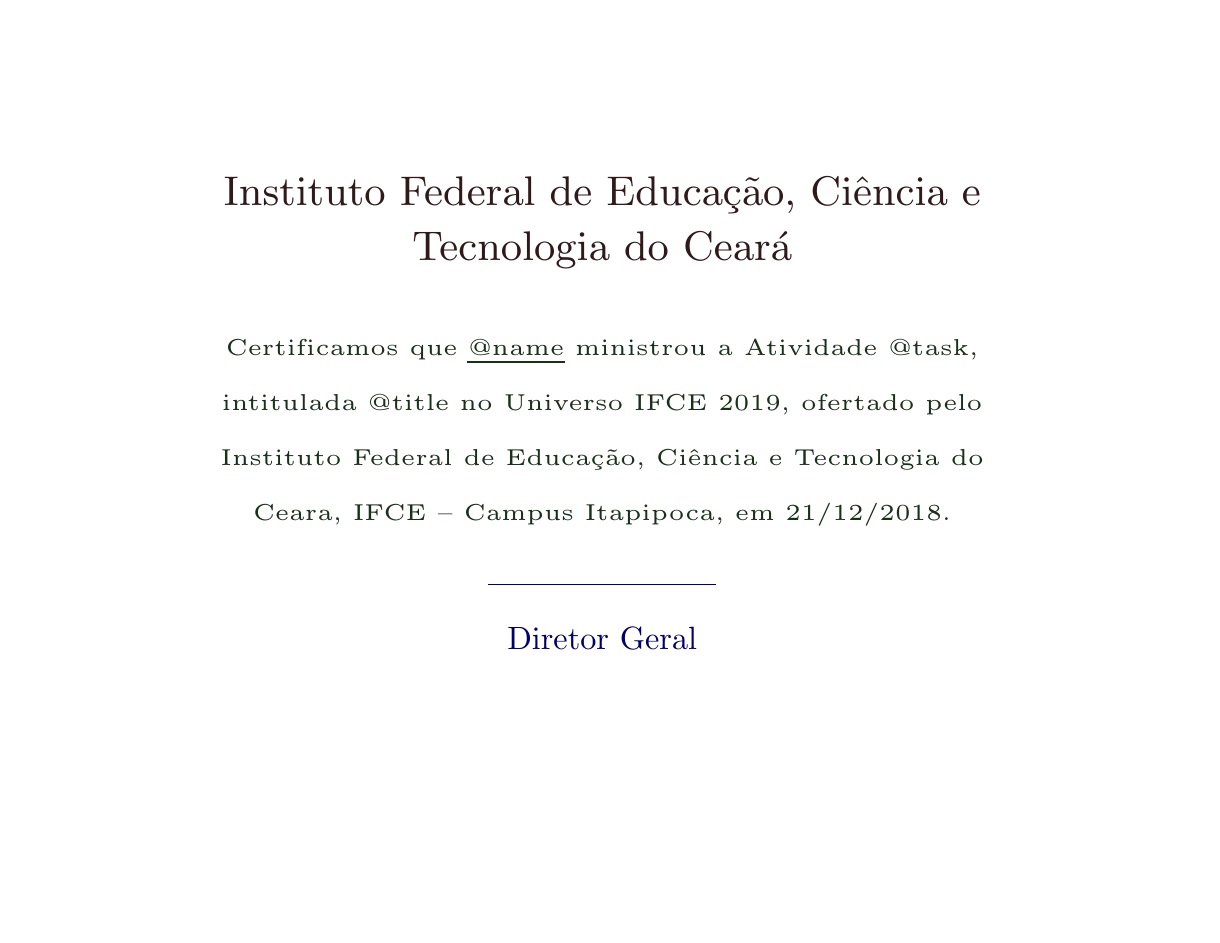
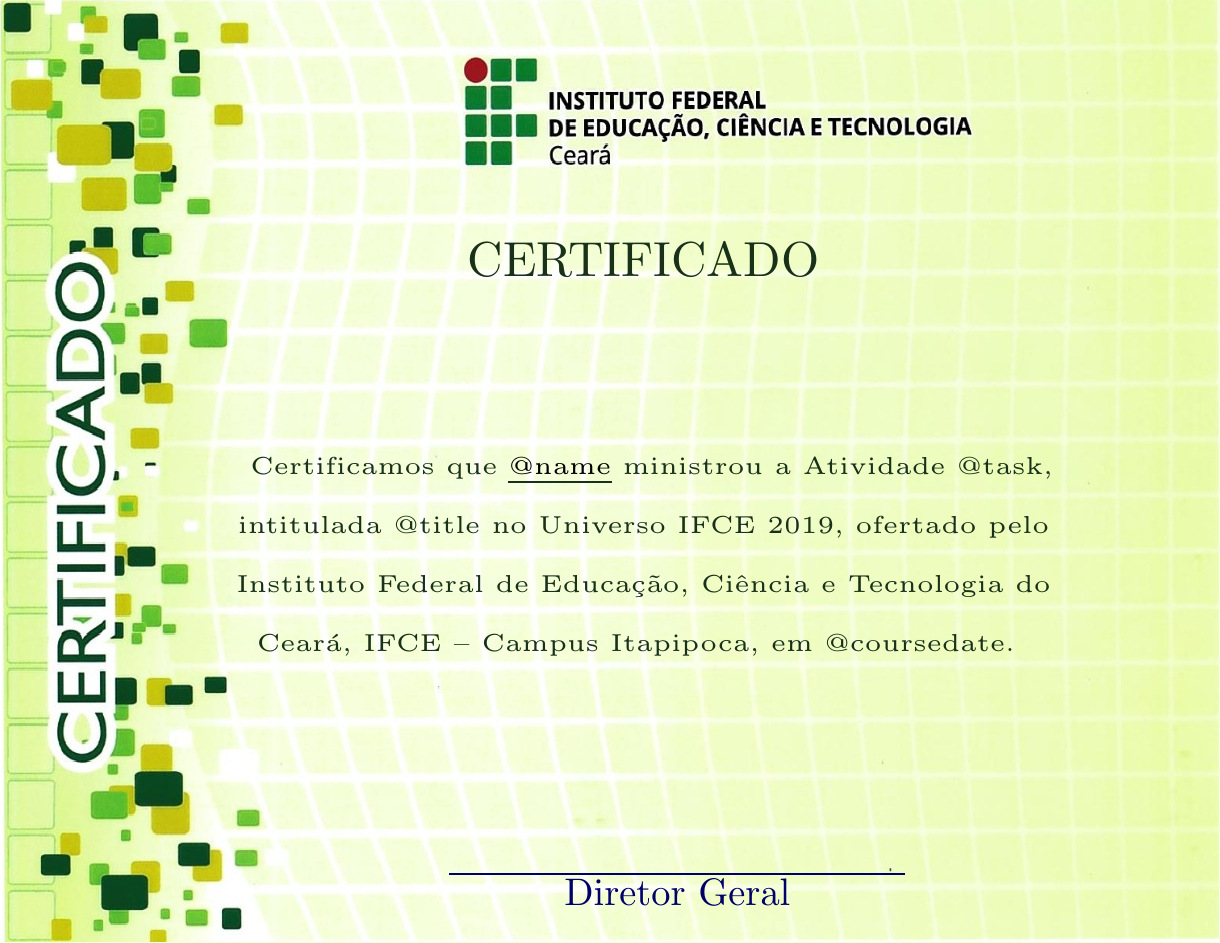
Before and after one commit to sergiosvieira/cerificados, a LaTeX document (modelo.tex): part of the page, cut at the place of the change. Compiled offline with pdfLaTeX.

Commit message:
Melhorias na posição do texto e imagem de fundo

```diff
--- a/modelo.tex
+++ b/modelo.tex
@@ -13,3 +12,7 @@
 
 \begin{document}
 
+\begin{tikzpicture}[remember picture,overlay]
+	\tikzset{inner sep=0pt,outer sep=0pt}
+	\node at (current page.center) {\includegraphics[width=\paperwidth, height=\paperheight]{certificado}};
+\end{tikzpicture}
@@ -17,64 +19,42 @@
 
 \centering
-\scalebox{3}{\color{white!30!white!60}
-\begin{minipage}{.33\textwidth}
-\font\border=umrandb
-\generalframe
-{\border \char113} % up left
-{\border \char109} % up
-{\border \char112} % up right
-{\border \char108} % left
-{\border \char110} % right
-{\border \char114} % lower left
-{\border \char111} % bottom
-{\border \char115} % lower right
-{\centering
 
-%\begin{minipage}{.9\textwidth}
-%\centering
-%\includegraphics[height=1.1cm]{escudozz.pdf}
-%\end{minipage}
-%\vspace{-8mm}
+\scalebox{3.2}{
+	\color{white} %bordas do template
+	\begin{minipage}{0.31\textwidth}
+        \vspace*{10mm}
+        \textcolor{green!10!black!90}
+        {
+            \transparent{1}
+            \begin{center}
+                CERTIFICADO
+            \end{center}
+        }
 
-\curlyframe[.9\columnwidth]{
+		\vspace*{1mm}
 
-\textcolor{red!10!black!90}
-{\small Instituto Federal de Educação, Ciência e Tecnologia do Ceará}\\
+		{\centering
+            \transparent{0}
+            \curlyframe[1\columnwidth]{
+                \textcolor{green!10!black!90}
+                {
+                    \transparent{1}
+                    \tiny Certificamos que \uline{\textcolor{black}{@name}} ministrou a Atividade @task, intitulada @title no Universo IFCE 2019, ofertado pelo Instituto Federal de Educação, Ciência e Tecnologia do Ceará, IFCE – Campus Itapipoca, em @coursedate.
+                }
 
-\vspace{3mm}
-
-\textcolor{green!10!black!90}{
-\tiny Certificamos que \uline{\textcolor{black}
-{@name}} ministrou a Atividade @task, intitulada @title no Universo IFCE 2019, ofertado pelo Instituto Federal de Educação, Ciência e Tecnologia do Ceara, IFCE – Campus Itapipoca, em 21/12/2018.}
-
-%\smallskip
-
-%\textcolor{red!30!black!90}
-%{\textit{Certificate of}}
-
-%\textcolor{black}{\large \textsc{Biggest Sleeper Class}}
-
-%\vspace{2mm}
-
-%\tiny
-%to: \uline{\textcolor{black}
-%{Mr. Dormouse Overwintering Marmot}}
-
-%(Master degree)
-
-\vspace{4mm}
-
-{\color{blue!40!black}
-\scalebox{.7}{
-\begin{tabular}{ccccc}
-%\cline{1-1}
-\cline{3-3}
-%\cline{5-5}
-\\
-  & &  Diretor Geral & &  \\
- & &  & &  \\
-\end{tabular}
-}}}}
-\end{minipage}
+%                 \vspace*{5mm}
+            }
+        }
+        \begin{textblock*}{15cm}(10cm,20cm)
+%             \transparent{1}
+            \color{blue!40!black}
+            \scalebox{2.5}{
+                \begin{tabular}{ccccc}
+                    \cline{1-5}
+                    &   & Diretor Geral &   &
+                \end{tabular}
+            }
+        \end{textblock*}
+	\end{minipage}
 }
 \end{document}
```
Also changed, not shown: Makefile, certificado.jpeg (added), modelo.tex (16 more changed lines), 3 other files.
